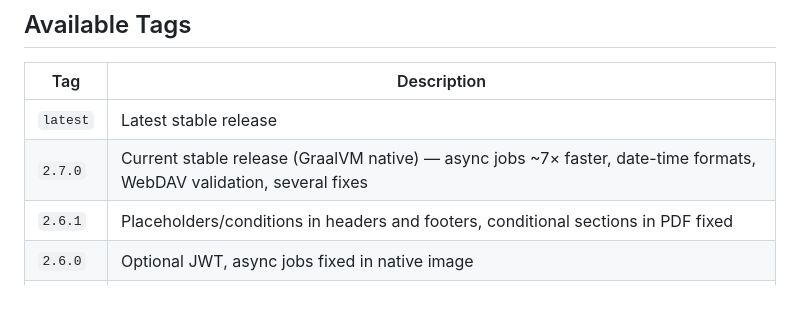
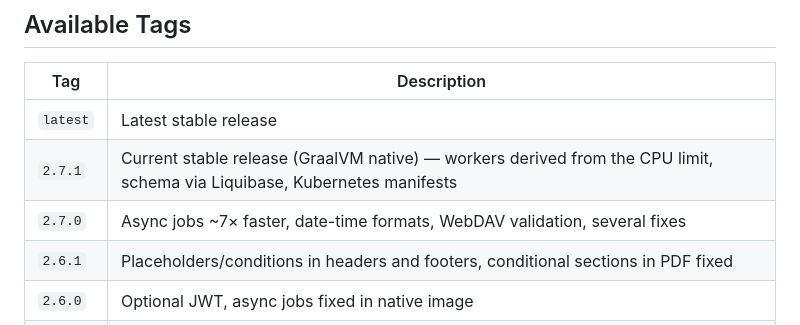
Before and after one commit to flaechsig/blocpress, a Markdown page: docker/README.md, the part around the change. Drawn GitHub-style; blank space fills up the shorter version.

Commit message:
release: Vorbereitung 2.7.1 (CHANGELOG, Docker-Hub-Tags)
Co-Authored-By: Claude Opus 5.5 <noreply@anthropic.com>
Claude-Session: https://claude.ai/code/session_01Gsgwf27rubtYJ7itbyFJ1k

```diff
--- a/docker/README.md
+++ b/docker/README.md
@@ -91,7 +91,8 @@ Guide and load test: [render-sizing.md](https://github.com/flaechsig/blocpress/b
 | Tag | Description |
 |-----|-------------|
 | `latest` | Latest stable release |
-| `2.7.0` | Current stable release (GraalVM native) — async jobs ~7× faster, date-time formats, WebDAV validation, several fixes |
+| `2.7.1` | Current stable release (GraalVM native) — workers derived from the CPU limit, schema via Liquibase, Kubernetes manifests |
+| `2.7.0` | Async jobs ~7× faster, date-time formats, WebDAV validation, several fixes |
 | `2.6.1` | Placeholders/conditions in headers and footers, conditional sections in PDF fixed |
 | `2.6.0` | Optional JWT, async jobs fixed in native image |
 | `2.5.1` | Fixes number/date formatting in the native image (locale data) |
```
Also changed, not shown: CHANGELOG.md (+8 -1 lines).
